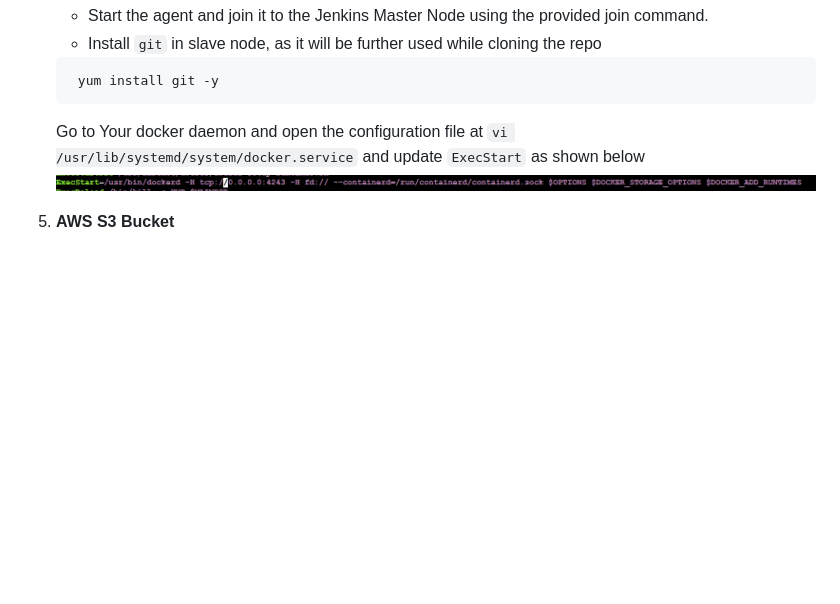
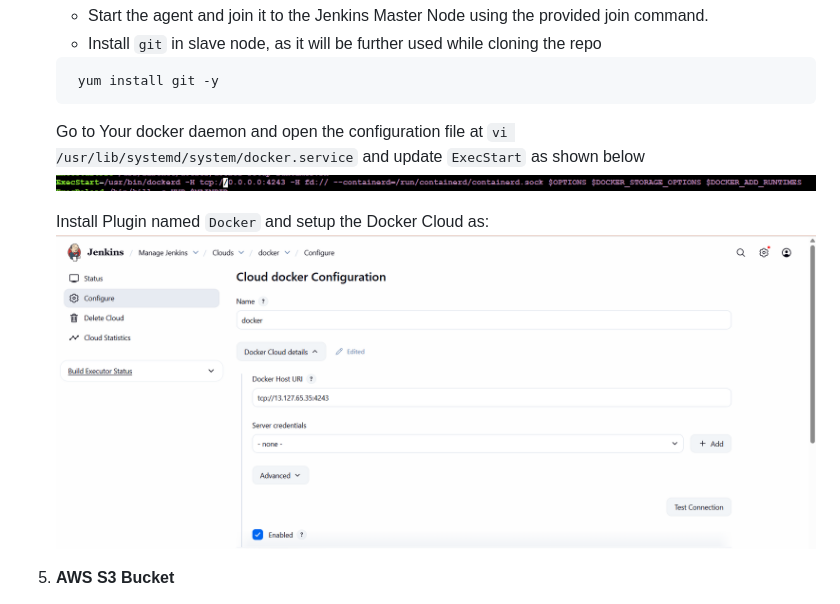
Before and after one commit to sudhanshuvlog/Movie-Streaming-App-DevOps, a Markdown page: README.md, the part around the change. GitHub-like rendering; pictures changed too: docker-cloud.png (added); blank space fills up the shorter version.

````diff
--- a/README.md
+++ b/README.md
@@ -79,8 +79,12 @@ The project follows a multi-container Docker architecture consisting of three ma
     ```bash
      yum install git -y
     ```
+
     Go to Your docker daemon and open the configuration file at `vi /usr/lib/systemd/system/docker.service` and update `ExecStart` as shown below
     ![alt text](docker-service-update.png)
+
+    Install Plugin named `Docker` and setup the Docker Cloud as:
+    ![alt text](docker-cloud.png)
 
 5. **AWS S3 Bucket**
 
````
